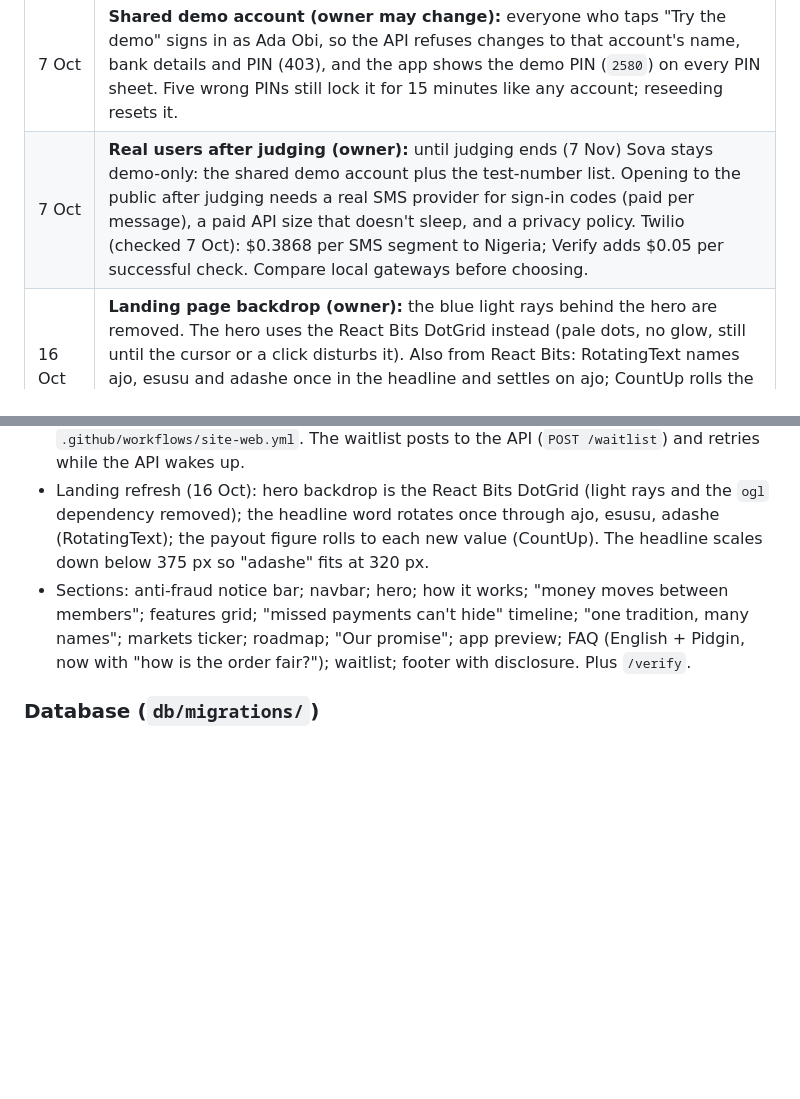
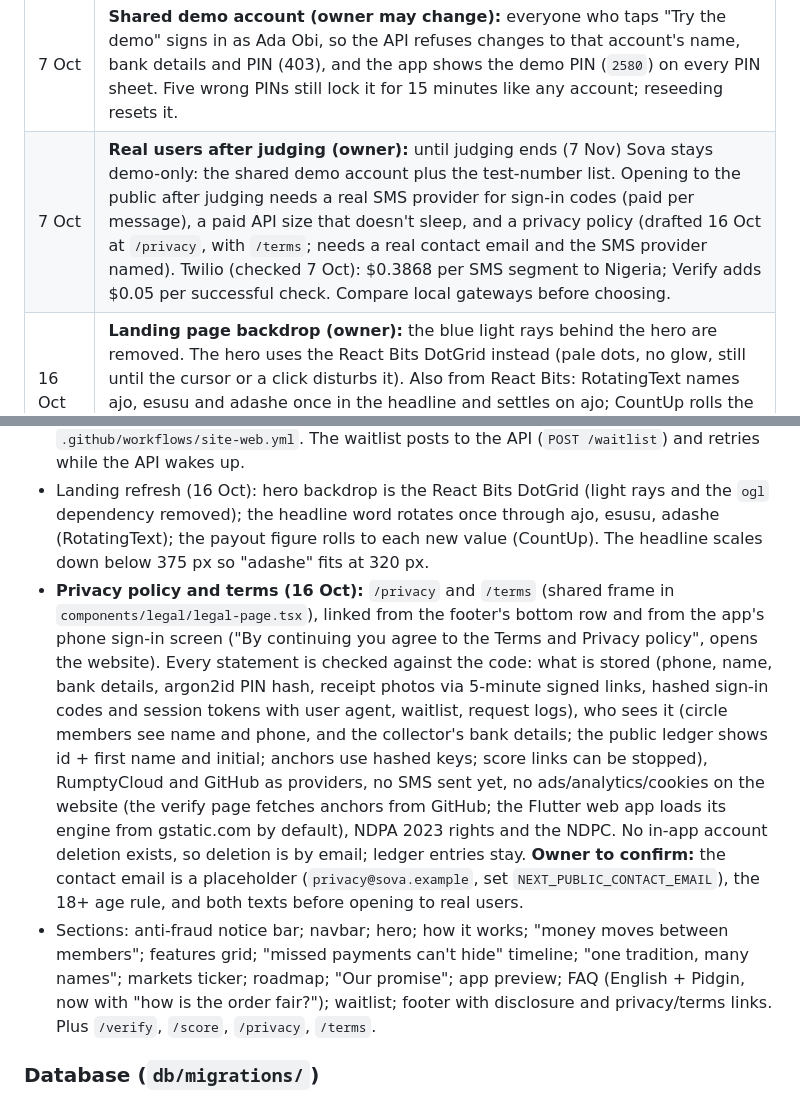
Before and after one commit to adeyanjufuhad/Sova, a Markdown page: docs/STATUS.md, 2 parts joined by grey strips. Rendered like a GitHub page; blank space fills up the shorter version.

Commit message:
Note the privacy and terms pages in the status report

```diff
--- a/docs/STATUS.md
+++ b/docs/STATUS.md
@@ -64,7 +64,7 @@ Earlier hosting (Neon database, Vercel) is replaced by RumptyCloud for the hacka
 | 7 Oct | **Liquid glass tab bar (owner):** the app's bottom navigation becomes iOS-style liquid glass with a draggable lens; the only glass, gradient and shadow allowed. Everything else stays flat. |
 | 7 Oct | **Sova Score (owner may change):** v1 formula kept (60% on time, 25% every turn paid, 15% circles finished). Shown only after 3 confirmed payments. Turns not yet due and payments sent back to unpaid don't count. Bands: Excellent 90+, Strong 75–89, Fair 50–74, Building under 50. Sharing publishes a snapshot behind a random link (PIN needed): first name + initial, score, rates and counts only; one live link at a time; stop sharing any time. Described as "your record, not a credit rating". |
 | 7 Oct | **Shared demo account (owner may change):** everyone who taps "Try the demo" signs in as Ada Obi, so the API refuses changes to that account's name, bank details and PIN (403), and the app shows the demo PIN (`2580`) on every PIN sheet. Five wrong PINs still lock it for 15 minutes like any account; reseeding resets it. |
-| 7 Oct | **Real users after judging (owner):** until judging ends (7 Nov) Sova stays demo-only: the shared demo account plus the test-number list. Opening to the public after judging needs a real SMS provider for sign-in codes (paid per message), a paid API size that doesn't sleep, and a privacy policy. Twilio (checked 7 Oct): $0.3868 per SMS segment to Nigeria; Verify adds $0.05 per successful check. Compare local gateways before choosing. |
+| 7 Oct | **Real users after judging (owner):** until judging ends (7 Nov) Sova stays demo-only: the shared demo account plus the test-number list. Opening to the public after judging needs a real SMS provider for sign-in codes (paid per message), a paid API size that doesn't sleep, and a privacy policy (drafted 16 Oct at `/privacy`, with `/terms`; needs a real contact email and the SMS provider named). Twilio (checked 7 Oct): $0.3868 per SMS segment to Nigeria; Verify adds $0.05 per successful check. Compare local gateways before choosing. |
 | 16 Oct | **Landing page backdrop (owner):** the blue light rays behind the hero are removed. The hero uses the React Bits DotGrid instead (pale dots, no glow, still until the cursor or a click disturbs it). Also from React Bits: RotatingText names ajo, esusu and adashe once in the headline and settles on ajo; CountUp rolls the payout calculator's figure. React Bits components are copied into `website/src/components/ui` and recoloured to the tokens. |
 | 16 Oct | **Public ledger anchors (owner may change):** every 6 hours a GitHub Actions job appends each circle's chain head to `anchors.json` on the public `ledger-anchors` branch (append-only commits, never force-pushed). Circles are keyed by `SHA-256("sova-anchor|" + id)` so the file can't be used to find circles. The verify page checks every checkpoint and says "Changed after it was published" on a mismatch. Zero cost (public-repo Actions). Run the workflow by hand after reseeding the demo. Branch protection blocks force-pushes and deletion of `ledger-anchors`, admins included. |
 | 4 Oct | **Demo draws:** seeded circles that already started use a seed searched to reproduce the scripted payout order, so they still verify. Real circles always get a fresh random seed. |
@@ -166,7 +166,8 @@ Earlier hosting (Neon database, Vercel) is replaced by RumptyCloud for the hacka
 - Honest copy (4 Oct): only built features are described; reminders, voice, languages, offline, swaps, collector mode, USSD, Sova Score card and credit history are labelled "coming soon" or listed in the new Roadmap section (the Collectors section is gone). Payout maths corrected (contribution × (members − 1)). "Try the live demo" is the hero's main button.
 - Static export (`output: "export"`), published to the `site-web` branch by `.github/workflows/site-web.yml`. The waitlist posts to the API (`POST /waitlist`) and retries while the API wakes up.
 - Landing refresh (16 Oct): hero backdrop is the React Bits DotGrid (light rays and the `ogl` dependency removed); the headline word rotates once through ajo, esusu, adashe (RotatingText); the payout figure rolls to each new value (CountUp). The headline scales down below 375 px so "adashe" fits at 320 px.
-- Sections: anti-fraud notice bar; navbar; hero; how it works; "money moves between members"; features grid; "missed payments can't hide" timeline; "one tradition, many names"; markets ticker; roadmap; "Our promise"; app preview; FAQ (English + Pidgin, now with "how is the order fair?"); waitlist; footer with disclosure. Plus `/verify`.
+- **Privacy policy and terms (16 Oct):** `/privacy` and `/terms` (shared frame in `components/legal/legal-page.tsx`), linked from the footer's bottom row and from the app's phone sign-in screen ("By continuing you agree to the Terms and Privacy policy", opens the website). Every statement is checked against the code: what is stored (phone, name, bank details, argon2id PIN hash, receipt photos via 5-minute signed links, hashed sign-in codes and session tokens with user agent, waitlist, request logs), who sees it (circle members see name and phone, and the collector's bank details; the public ledger shows id + first name and initial; anchors use hashed keys; score links can be stopped), RumptyCloud and GitHub as providers, no SMS sent yet, no ads/analytics/cookies on the website (the verify page fetches anchors from GitHub; the Flutter web app loads its engine from gstatic.com by default), NDPA 2023 rights and the NDPC. No in-app account deletion exists, so deletion is by email; ledger entries stay. **Owner to confirm:** the contact email is a placeholder (`privacy@sova.example`, set `NEXT_PUBLIC_CONTACT_EMAIL`), the 18+ age rule, and both texts before opening to real users.
+- Sections: anti-fraud notice bar; navbar; hero; how it works; "money moves between members"; features grid; "missed payments can't hide" timeline; "one tradition, many names"; markets ticker; roadmap; "Our promise"; app preview; FAQ (English + Pidgin, now with "how is the order fair?"); waitlist; footer with disclosure and privacy/terms links. Plus `/verify`, `/score`, `/privacy`, `/terms`.
 
 ### Database (`db/migrations/`)
 - `20260930000000_waitlist.sql`: waitlist table.
```
